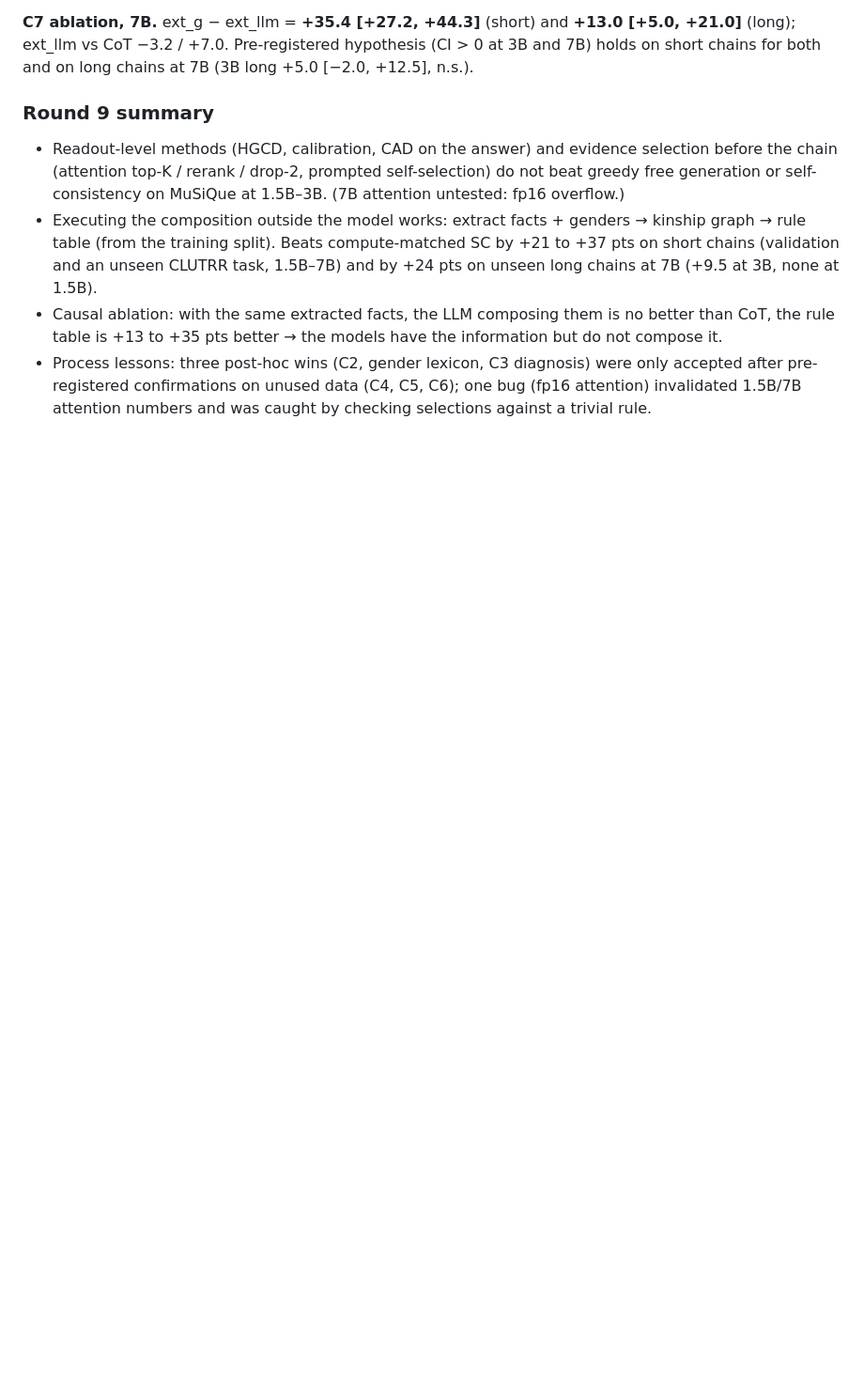
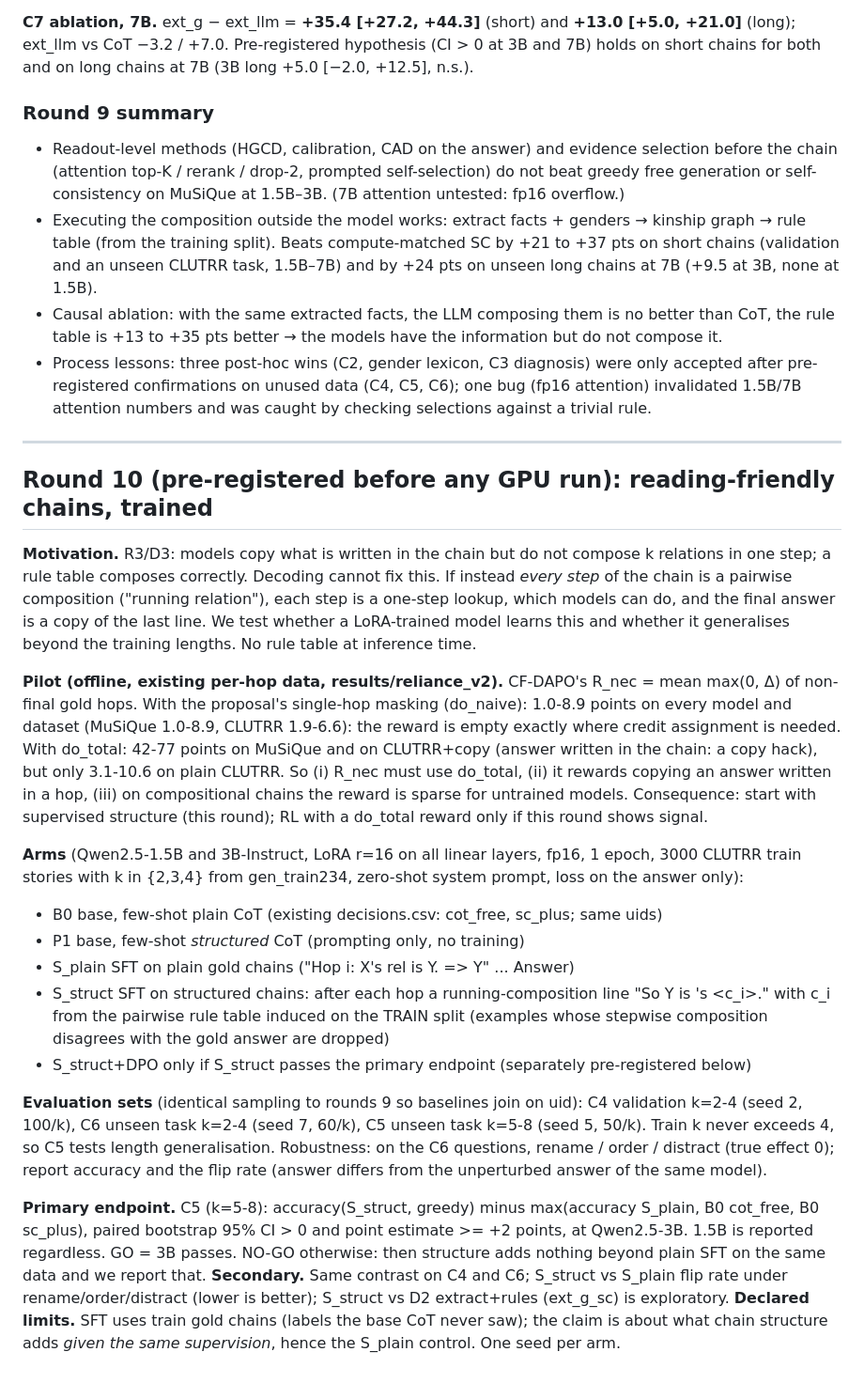
Before and after one commit to mariorenger/DA, a Markdown page: REVIEW.md, the part around the change. Shown at 94% size. Drawn GitHub-style; blank space fills up the shorter version.

Commit message:
Round 10: pre-register structured-chain training experiment and R_nec pilot
Co-Authored-By: Claude Sonnet 5.5 <noreply@anthropic.com>
Claude-Session: https://claude.ai/code/session_01T8xTqKGMGG6uRsjMwcdGjR

```diff
--- a/REVIEW.md
+++ b/REVIEW.md
@@ -458,3 +458,45 @@ chains for both and on long chains at 7B (3B long +5.0 [−2.0, +12.5], n.s.).
 * Process lessons: three post-hoc wins (C2, gender lexicon, C3 diagnosis) were only accepted after
   pre-registered confirmations on unused data (C4, C5, C6); one bug (fp16 attention) invalidated
   1.5B/7B attention numbers and was caught by checking selections against a trivial rule.
+
+---
+## Round 10 (pre-registered before any GPU run): reading-friendly chains, trained
+
+**Motivation.** R3/D3: models copy what is written in the chain but do not compose k relations in one
+step; a rule table composes correctly. Decoding cannot fix this. If instead *every step* of the chain is
+a pairwise composition ("running relation"), each step is a one-step lookup, which models can do, and
+the final answer is a copy of the last line. We test whether a LoRA-trained model learns this and
+whether it generalises beyond the training lengths. No rule table at inference time.
+
+**Pilot (offline, existing per-hop data, results/reliance_v2).** CF-DAPO's R_nec = mean max(0, Δ) of
+non-final gold hops. With the proposal's single-hop masking (do_naive): 1.0-8.9 points on every model and
+dataset (MuSiQue 1.0-8.9, CLUTRR 1.9-6.6): the reward is empty exactly where credit assignment is needed.
+With do_total: 42-77 points on MuSiQue and on CLUTRR+copy (answer written in the chain: a copy hack), but
+only 3.1-10.6 on plain CLUTRR. So (i) R_nec must use do_total, (ii) it rewards copying an answer written
+in a hop, (iii) on compositional chains the reward is sparse for untrained models. Consequence: start with
+supervised structure (this round); RL with a do_total reward only if this round shows signal.
+
+**Arms** (Qwen2.5-1.5B and 3B-Instruct, LoRA r=16 on all linear layers, fp16, 1 epoch, 3000 CLUTRR
+train stories with k in {2,3,4} from gen_train234, zero-shot system prompt, loss on the answer only):
+* B0  base, few-shot plain CoT (existing decisions.csv: cot_free, sc_plus; same uids)
+* P1  base, few-shot *structured* CoT (prompting only, no training)
+* S_plain   SFT on plain gold chains ("Hop i: X's rel is Y. => Y" ... Answer)
+* S_struct  SFT on structured chains: after each hop a running-composition line
+            "So Y is <source>'s <c_i>." with c_i from the pairwise rule table induced on the TRAIN split
+            (examples whose stepwise composition disagrees with the gold answer are dropped)
+* S_struct+DPO  only if S_struct passes the primary endpoint (separately pre-registered below)
+
+**Evaluation sets** (identical sampling to rounds 9 so baselines join on uid):
+C4 validation k=2-4 (seed 2, 100/k), C6 unseen task k=2-4 (seed 7, 60/k), C5 unseen task k=5-8
+(seed 5, 50/k). Train k never exceeds 4, so C5 tests length generalisation.
+Robustness: on the C6 questions, rename / order / distract (true effect 0); report accuracy and the
+flip rate (answer differs from the unperturbed answer of the same model).
+
+**Primary endpoint.** C5 (k=5-8): accuracy(S_struct, greedy) minus max(accuracy S_plain, B0 cot_free,
+B0 sc_plus), paired bootstrap 95% CI > 0 and point estimate >= +2 points, at Qwen2.5-3B. 1.5B is reported
+regardless. GO = 3B passes. NO-GO otherwise: then structure adds nothing beyond plain SFT on the same data
+and we report that.
+**Secondary.** Same contrast on C4 and C6; S_struct vs S_plain flip rate under rename/order/distract
+(lower is better); S_struct vs D2 extract+rules (ext_g_sc) is exploratory.
+**Declared limits.** SFT uses train gold chains (labels the base CoT never saw); the claim is about what
+chain structure adds *given the same supervision*, hence the S_plain control. One seed per arm.
```
